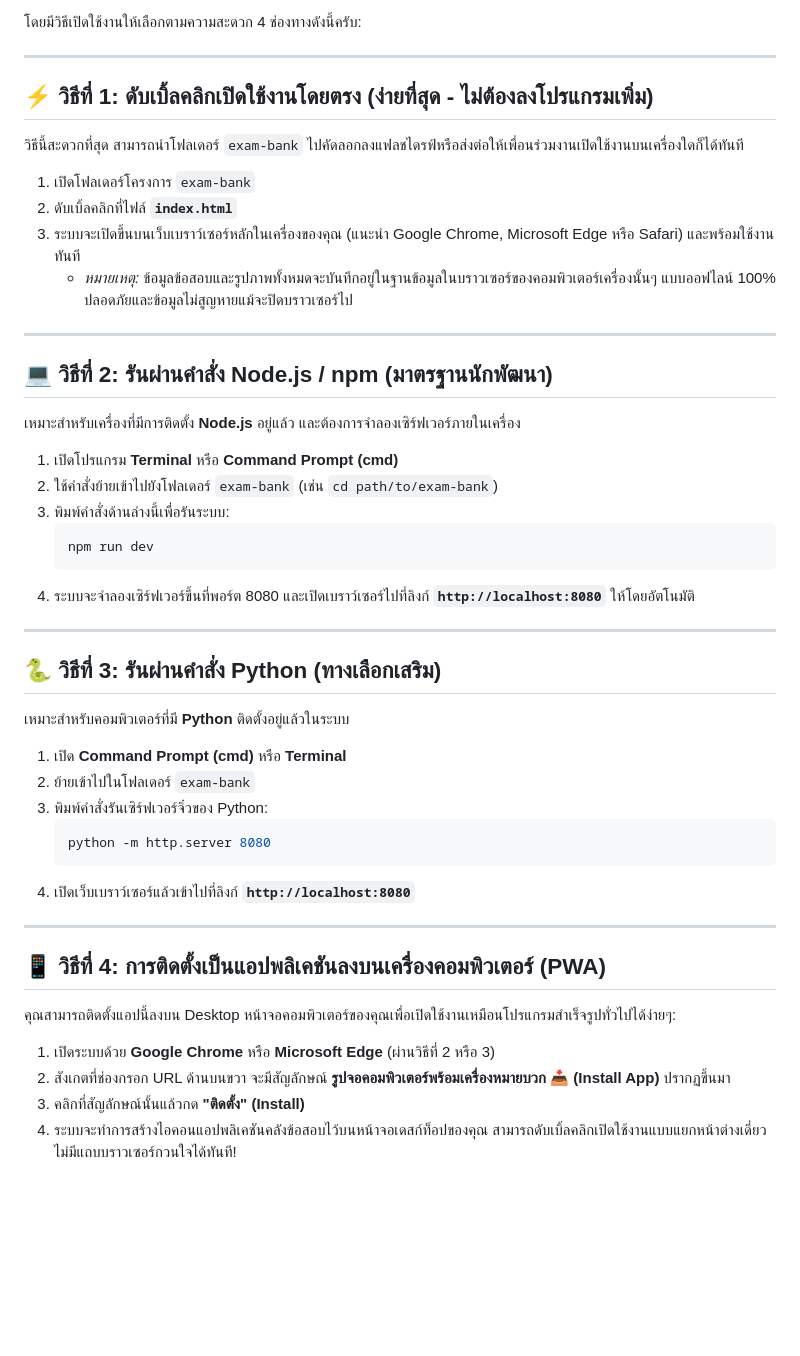
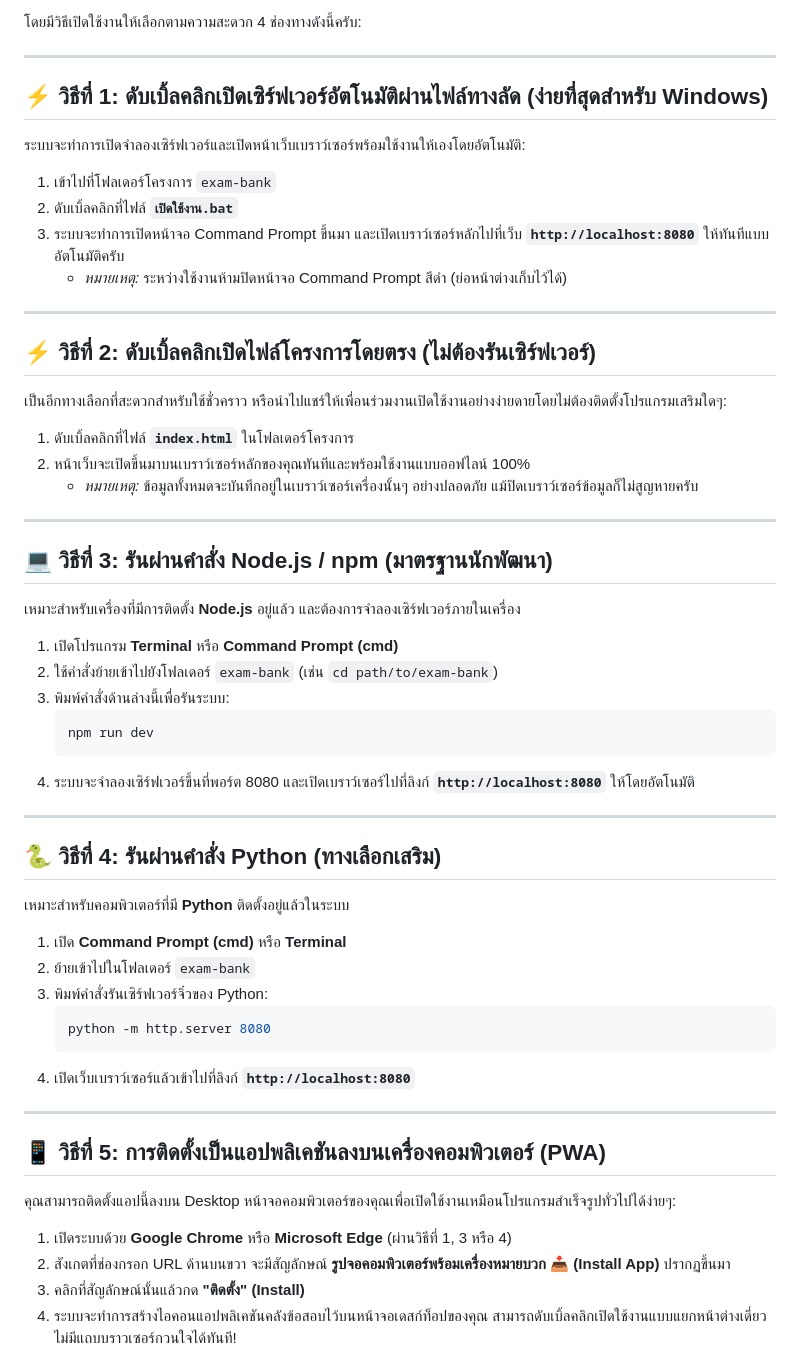
Before and after one commit to phumiphut-ta/exam-bank, a Markdown page: วิธีเปิดใช้งาน.md, the part around the change. GitHub-like rendering; blank space fills up the shorter version.

Commit message:
docs: update วิธีเปิดใช้งาน.md with double-clickable shortcut script instructions

```diff
--- a/วิธีเปิดใช้งาน.md
+++ b/วิธีเปิดใช้งาน.md
@@ -7,16 +7,24 @@
 
 ---
 
-## ⚡ วิธีที่ 1: ดับเบิ้ลคลิกเปิดใช้งานโดยตรง (ง่ายที่สุด - ไม่ต้องลงโปรแกรมเพิ่ม)
-วิธีนี้สะดวกที่สุด สามารถนำโฟลเดอร์ `exam-bank` ไปคัดลอกลงแฟลชไดรฟ์หรือส่งต่อให้เพื่อนร่วมงานเปิดใช้งานบนเครื่องใดก็ได้ทันที
-1. เปิดโฟลเดอร์โครงการ `exam-bank`
-2. ดับเบิ้ลคลิกที่ไฟล์ **`index.html`**
-3. ระบบจะเปิดขึ้นบนเว็บเบราว์เซอร์หลักในเครื่องของคุณ (แนะนำ Google Chrome, Microsoft Edge หรือ Safari) และพร้อมใช้งานทันที
-   * *หมายเหตุ:* ข้อมูลข้อสอบและรูปภาพทั้งหมดจะบันทึกอยู่ในฐานข้อมูลในบราวเซอร์ของคอมพิวเตอร์เครื่องนั้นๆ แบบออฟไลน์ 100% ปลอดภัยและข้อมูลไม่สูญหายแม้จะปิดบราวเซอร์ไป
+## ⚡ วิธีที่ 1: ดับเบิ้ลคลิกเปิดเซิร์ฟเวอร์อัตโนมัติผ่านไฟล์ทางลัด (ง่ายที่สุดสำหรับ Windows)
+ระบบจะทำการเปิดจำลองเซิร์ฟเวอร์และเปิดหน้าเว็บเบราว์เซอร์พร้อมใช้งานให้เองโดยอัตโนมัติ:
+1. เข้าไปที่โฟลเดอร์โครงการ `exam-bank`
+2. ดับเบิ้ลคลิกที่ไฟล์ **`เปิดใช้งาน.bat`**
+3. ระบบจะทำการเปิดหน้าจอ Command Prompt ขึ้นมา และเปิดเบราว์เซอร์หลักไปที่เว็บ **`http://localhost:8080`** ให้ทันทีแบบอัตโนมัติครับ
+   * *หมายเหตุ:* ระหว่างใช้งานห้ามปิดหน้าจอ Command Prompt สีดำ (ย่อหน้าต่างเก็บไว้ได้)
 
 ---
 
-## 💻 วิธีที่ 2: รันผ่านคำสั่ง Node.js / npm (มาตรฐานนักพัฒนา)
+## ⚡ วิธีที่ 2: ดับเบิ้ลคลิกเปิดไฟล์โครงการโดยตรง (ไม่ต้องรันเซิร์ฟเวอร์)
+เป็นอีกทางเลือกที่สะดวกสำหรับใช้ชั่วคราว หรือนำไปแชร์ให้เพื่อนร่วมงานเปิดใช้งานอย่างง่ายดายโดยไม่ต้องติดตั้งโปรแกรมเสริมใดๆ:
+1. ดับเบิ้ลคลิกที่ไฟล์ **`index.html`** ในโฟลเดอร์โครงการ
+2. หน้าเว็บจะเปิดขึ้นมาบนเบราว์เซอร์หลักของคุณทันทีและพร้อมใช้งานแบบออฟไลน์ 100%
+   * *หมายเหตุ:* ข้อมูลทั้งหมดจะบันทึกอยู่ในเบราว์เซอร์เครื่องนั้นๆ อย่างปลอดภัย แม้ปิดเบราว์เซอร์ข้อมูลก็ไม่สูญหายครับ
+
+---
+
+## 💻 วิธีที่ 3: รันผ่านคำสั่ง Node.js / npm (มาตรฐานนักพัฒนา)
 เหมาะสำหรับเครื่องที่มีการติดตั้ง **Node.js** อยู่แล้ว และต้องการจำลองเซิร์ฟเวอร์ภายในเครื่อง
 1. เปิดโปรแกรม **Terminal** หรือ **Command Prompt (cmd)**
 2. ใช้คำสั่งย้ายเข้าไปยังโฟลเดอร์ `exam-bank` (เช่น `cd path/to/exam-bank`)
@@ -28,7 +36,7 @@
 
 ---
 
-## 🐍 วิธีที่ 3: รันผ่านคำสั่ง Python (ทางเลือกเสริม)
+## 🐍 วิธีที่ 4: รันผ่านคำสั่ง Python (ทางเลือกเสริม)
 เหมาะสำหรับคอมพิวเตอร์ที่มี **Python** ติดตั้งอยู่แล้วในระบบ
 1. เปิด **Command Prompt (cmd)** หรือ **Terminal**
 2. ย้ายเข้าไปในโฟลเดอร์ `exam-bank`
@@ -40,9 +48,9 @@
 
 ---
 
-## 📱 วิธีที่ 4: การติดตั้งเป็นแอปพลิเคชันลงบนเครื่องคอมพิวเตอร์ (PWA)
+## 📱 วิธีที่ 5: การติดตั้งเป็นแอปพลิเคชันลงบนเครื่องคอมพิวเตอร์ (PWA)
 คุณสามารถติดตั้งแอปนี้ลงบน Desktop หน้าจอคอมพิวเตอร์ของคุณเพื่อเปิดใช้งานเหมือนโปรแกรมสำเร็จรูปทั่วไปได้ง่ายๆ:
-1. เปิดระบบด้วย **Google Chrome** หรือ **Microsoft Edge** (ผ่านวิธีที่ 2 หรือ 3)
+1. เปิดระบบด้วย **Google Chrome** หรือ **Microsoft Edge** (ผ่านวิธีที่ 1, 3 หรือ 4)
 2. สังเกตที่ช่องกรอก URL ด้านบนขวา จะมีสัญลักษณ์ **รูปจอคอมพิวเตอร์พร้อมเครื่องหมายบวก 📥 (Install App)** ปรากฏขึ้นมา
 3. คลิกที่สัญลักษณ์นั้นแล้วกด **"ติดตั้ง" (Install)**
 4. ระบบจะทำการสร้างไอคอนแอปพลิเคชันคลังข้อสอบไว้บนหน้าจอเดสก์ท็อปของคุณ สามารถดับเบิ้ลคลิกเปิดใช้งานแบบแยกหน้าต่างเดี่ยวไม่มีแถบบราวเซอร์กวนใจได้ทันที!
```
